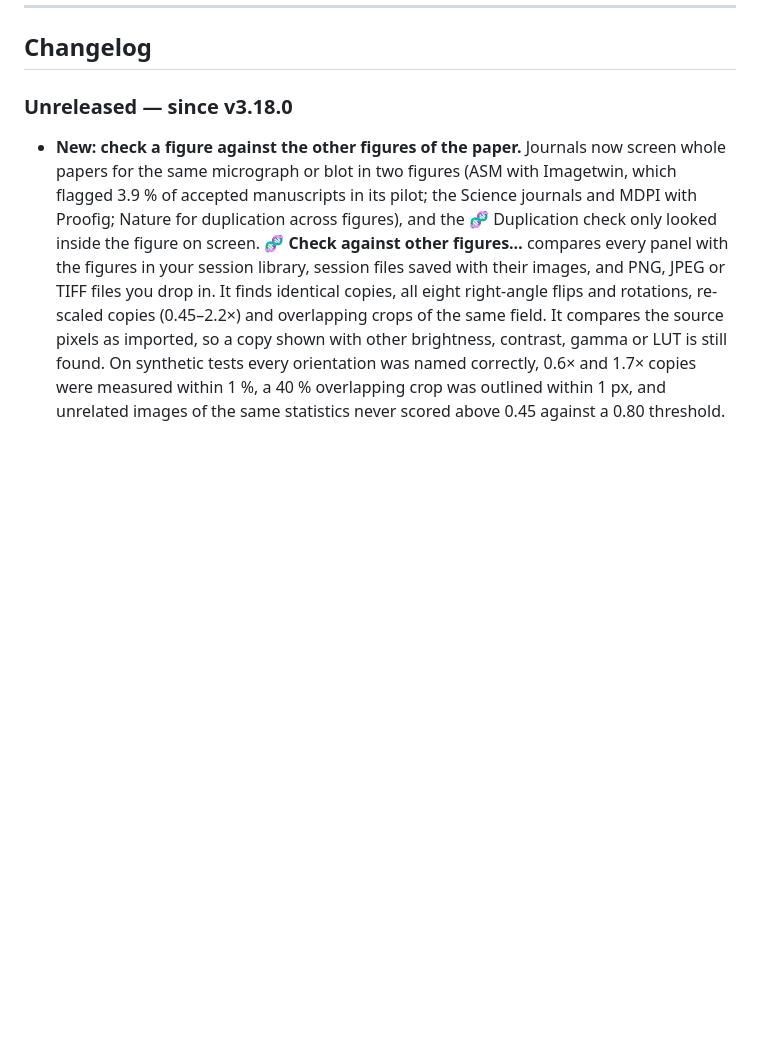
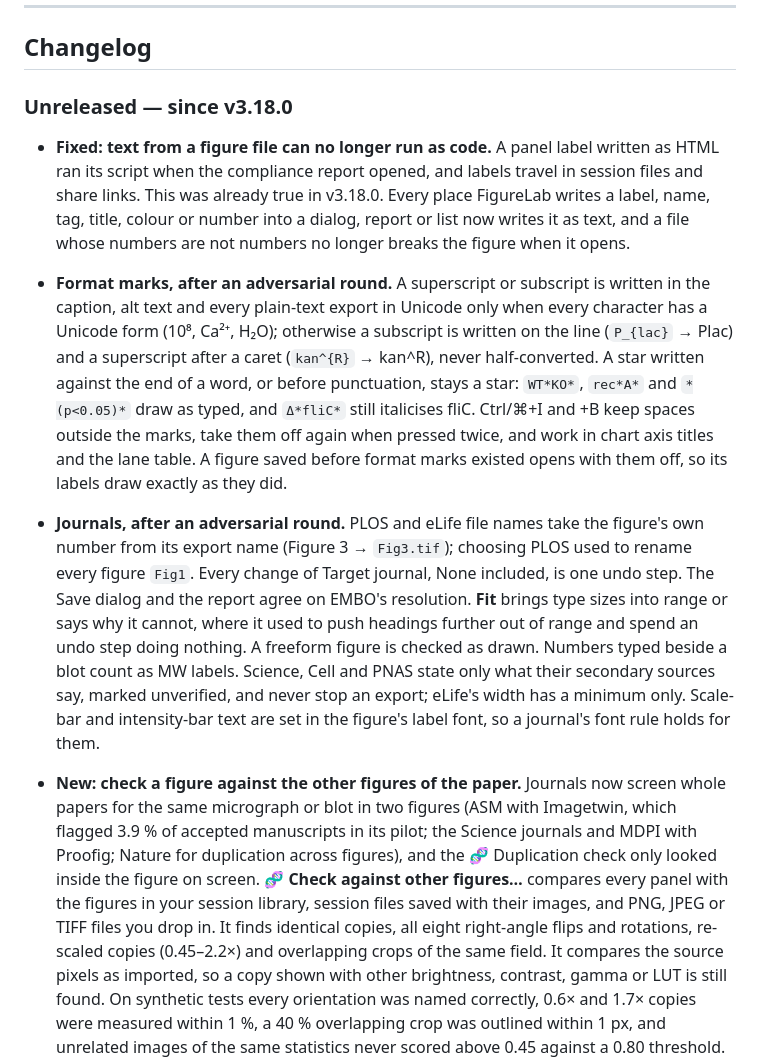
Before and after one commit to mbaffour/FigureLab, a Markdown page: README.md, the part around the change. Drawn GitHub-style; blank space fills up the shorter version.

Commit message:
Changelog for the label and journal fixes
Co-Authored-By: Claude <noreply@anthropic.com>

```diff
--- a/README.md
+++ b/README.md
@@ -283,6 +283,10 @@ display pixels = (µm length ÷ µm/px) × (display width ÷ original width)
 ## Changelog
 
 ### Unreleased — since v3.18.0
+
+- **Fixed: text from a figure file can no longer run as code.** A panel label written as HTML ran its script when the compliance report opened, and labels travel in session files and share links. This was already true in v3.18.0. Every place FigureLab writes a label, name, tag, title, colour or number into a dialog, report or list now writes it as text, and a file whose numbers are not numbers no longer breaks the figure when it opens.
+- **Format marks, after an adversarial round.** A superscript or subscript is written in the caption, alt text and every plain-text export in Unicode only when every character has a Unicode form (10⁸, Ca²⁺, H₂O); otherwise a subscript is written on the line (`P_{lac}` → Plac) and a superscript after a caret (`kan^{R}` → kan^R), never half-converted. A star written against the end of a word, or before punctuation, stays a star: `WT*KO*`, `rec*A*` and `*(p<0.05)*` draw as typed, and `Δ*fliC*` still italicises fliC. Ctrl/⌘+I and +B keep spaces outside the marks, take them off again when pressed twice, and work in chart axis titles and the lane table. A figure saved before format marks existed opens with them off, so its labels draw exactly as they did.
+- **Journals, after an adversarial round.** PLOS and eLife file names take the figure's own number from its export name (Figure 3 → `Fig3.tif`); choosing PLOS used to rename every figure `Fig1`. Every change of Target journal, None included, is one undo step. The Save dialog and the report agree on EMBO's resolution. **Fit** brings type sizes into range or says why it cannot, where it used to push headings further out of range and spend an undo step doing nothing. A freeform figure is checked as drawn. Numbers typed beside a blot count as MW labels. Science, Cell and PNAS state only what their secondary sources say, marked unverified, and never stop an export; eLife's width has a minimum only. Scale-bar and intensity-bar text are set in the figure's label font, so a journal's font rule holds for them.
 
 - **New: check a figure against the other figures of the paper.** Journals now screen whole papers for the same micrograph or blot in two figures (ASM with Imagetwin, which flagged 3.9 % of accepted manuscripts in its pilot; the Science journals and MDPI with Proofig; Nature for duplication across figures), and the 🧬 Duplication check only looked inside the figure on screen. **🧬 Check against other figures…** compares every panel with the figures in your session library, session files saved with their images, and PNG, JPEG or TIFF files you drop in. It finds identical copies, all eight right-angle flips and rotations, re-scaled copies (0.45–2.2×) and overlapping crops of the same field. It compares the source pixels as imported, so a copy shown with other brightness, contrast, gamma or LUT is still found. On synthetic tests every orientation was named correctly, 0.6× and 1.7× copies were measured within 1 %, a 40 % overlapping crop was outlined within 1 px, and unrelated images of the same statistics never scored above 0.45 against a 0.80 threshold. Twelve panels against twelve 1000 px images take about 2.6 s, with a progress bar and Cancel. Nothing leaves your computer.
 - **Each finding gets a decision.** Mark it **Intentional reuse** (a shared control, say) and a sentence stating it goes into the caption and the Methods for you to edit, as ASM and Nature require. Mark it **Different images** and that pair is not raised again. Decisions are saved with the figure and undo one at a time. The compliance report has a row for the check (not run, open findings, or clean, with what was compared and when), and the submission package carries `IMAGE_REUSE_CHECK.txt`.
```
